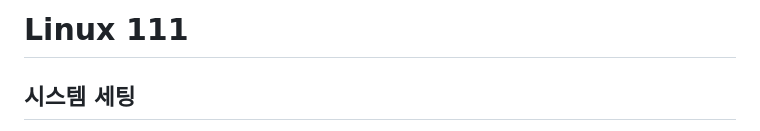
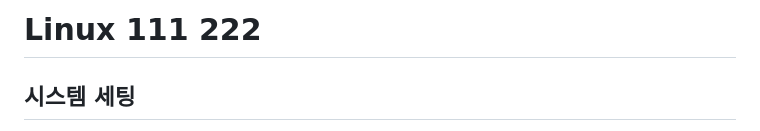
Before and after one commit to bori0211/datafirst, a Markdown page: SystemSetting.md, the part around the change. Rendered like a GitHub page.

Commit message:
system setting test

```diff
--- a/SystemSetting.md
+++ b/SystemSetting.md
@@ -1,4 +1,4 @@
-# Linux 111
+# Linux 111 222
 
 ## 시스템 세팅
 
```
